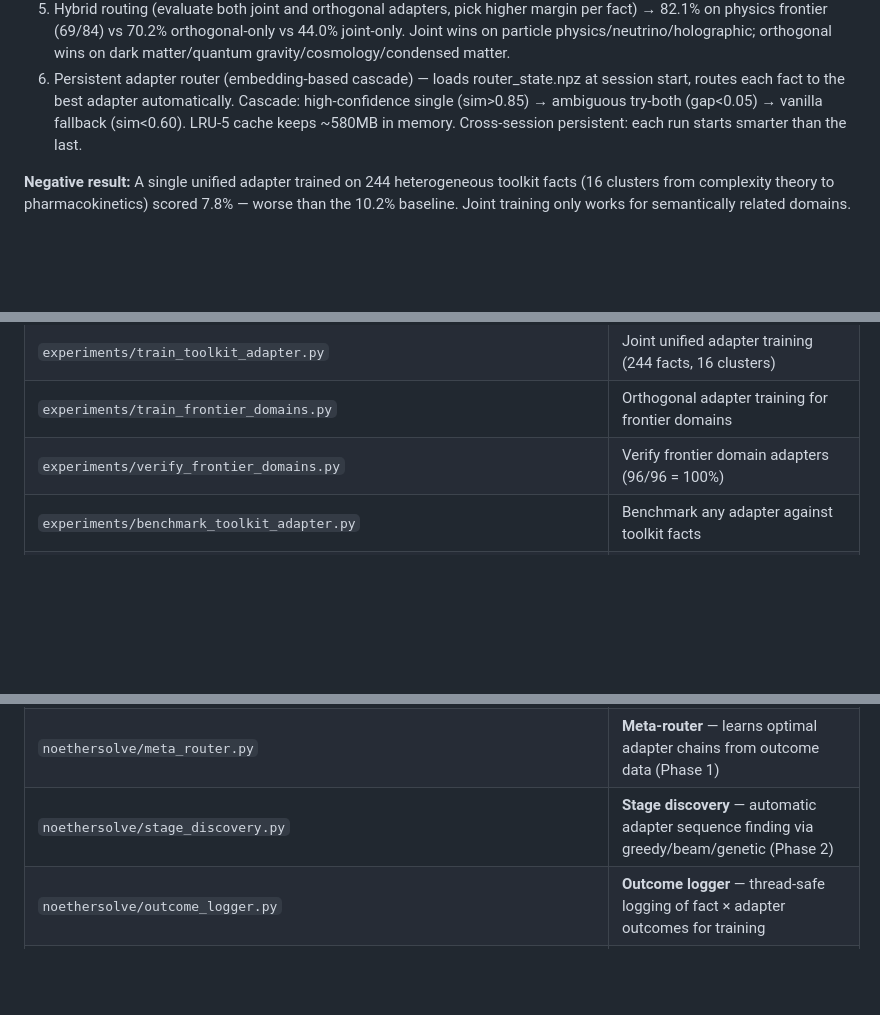
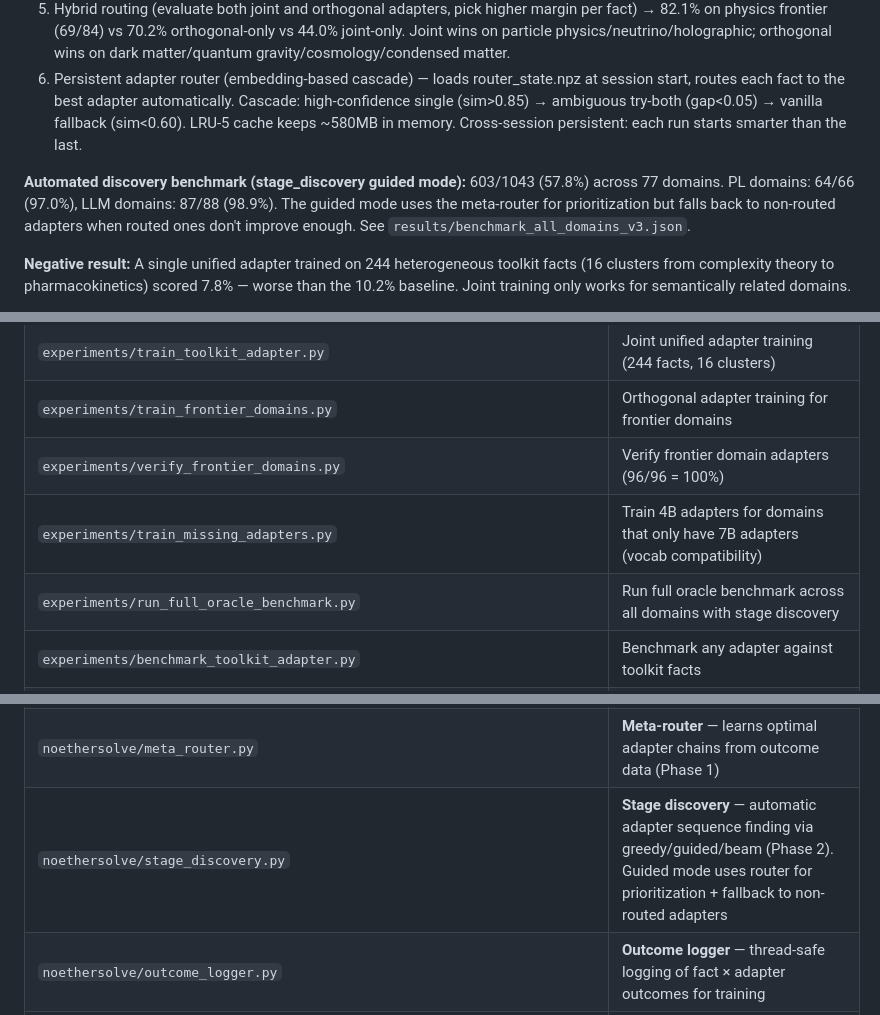
Before and after one commit to SolomonB14D3/noethersolve, a Markdown page: CLAUDE.md, 3 parts joined by grey strips. Drawn GitHub-style; blank space fills up the shorter version.

Commit message:
Document stage discovery fix and benchmark results
- Update stage_discovery.py entry to mention guided mode fallback
- Add automated discovery benchmark results (603/1043 = 57.8%)
- Add train_missing_adapters.py and run_full_oracle_benchmark.py to key files

Co-Authored-By: Claude Opus 4.5 <noreply@anthropic.com>

```diff
--- a/CLAUDE.md
+++ b/CLAUDE.md
@@ -429,6 +429,8 @@ so they never compete for the same parameters.
 5. Hybrid routing (evaluate both joint and orthogonal adapters, pick higher margin per fact) → 82.1% on physics frontier (69/84) vs 70.2% orthogonal-only vs 44.0% joint-only. Joint wins on particle physics/neutrino/holographic; orthogonal wins on dark matter/quantum gravity/cosmology/condensed matter.
 6. Persistent adapter router (embedding-based cascade) — loads router_state.npz at session start, routes each fact to the best adapter automatically. Cascade: high-confidence single (sim>0.85) → ambiguous try-both (gap<0.05) → vanilla fallback (sim<0.60). LRU-5 cache keeps ~580MB in memory. Cross-session persistent: each run starts smarter than the last.
 
+**Automated discovery benchmark (stage_discovery guided mode):** 603/1043 (57.8%) across 77 domains. PL domains: 64/66 (97.0%), LLM domains: 87/88 (98.9%). The guided mode uses the meta-router for prioritization but falls back to non-routed adapters when routed ones don't improve enough. See `results/benchmark_all_domains_v3.json`.
+
 **Negative result:** A single unified adapter trained on 244 heterogeneous toolkit facts (16 clusters from complexity theory to pharmacokinetics) scored 7.8% — worse than the 10.2% baseline. Joint training only works for semantically related domains.
 
 **Negative result:** Base-trained adapters do NOT transfer to Instruct models. Tested across 6 domains: Instruct baseline (17.0%) is worse than Base baseline (20.5%) on oracle facts, and adapters that lift Base (e.g., Hamiltonian 1→16) have zero effect on Instruct (1→1). RLHF damages the representation space that adapters target. Use Base for the research oracle.
@@ -718,6 +720,8 @@ Copy `problems/problem_template.yaml` and add three files: `my_domain.yaml` + `m
 | `experiments/train_toolkit_adapter.py` | Joint unified adapter training (244 facts, 16 clusters) |
 | `experiments/train_frontier_domains.py` | Orthogonal adapter training for frontier domains |
 | `experiments/verify_frontier_domains.py` | Verify frontier domain adapters (96/96 = 100%) |
+| `experiments/train_missing_adapters.py` | Train 4B adapters for domains that only have 7B adapters (vocab compatibility) |
+| `experiments/run_full_oracle_benchmark.py` | Run full oracle benchmark across all domains with stage discovery |
 | `experiments/benchmark_toolkit_adapter.py` | Benchmark any adapter against toolkit facts |
 | `results/discoveries/model_specific/adapter_combination_findings.md` | Hybrid routing findings (82.1% on physics frontier) |
 | `results/discoveries/novel_findings/length_ratio_discovery.md` | **Length ratio discovery** — r=-0.742 correlation with baseline |
@@ -752,7 +756,7 @@ Copy `problems/problem_template.yaml` and add three files: `my_domain.yaml` + `m
 | `noethersolve/dimension_physics.py` | Dimension-dependent physics (2D vs 3D Green's functions, cascades, etc.) |
 | `noethersolve/tool_graph.py` | **Tool graph framework** — `@calculator` decorator, type-based chain discovery, execute_chain() |
 | `noethersolve/meta_router.py` | **Meta-router** — learns optimal adapter chains from outcome data (Phase 1) |
-| `noethersolve/stage_discovery.py` | **Stage discovery** — automatic adapter sequence finding via greedy/beam/genetic (Phase 2) |
+| `noethersolve/stage_discovery.py` | **Stage discovery** — automatic adapter sequence finding via greedy/guided/beam (Phase 2). Guided mode uses router for prioritization + fallback to non-routed adapters |
 | `noethersolve/outcome_logger.py` | **Outcome logger** — thread-safe logging of fact × adapter outcomes for training |
 | `noethersolve/llm_claims.py` | LLM claims auditor (benchmark checker, scaling calculator, misconception DB) |
 | `noethersolve/chemistry_calc.py` | Electrochemistry, acid-base, crystal field, semiconductor calculator |
```
